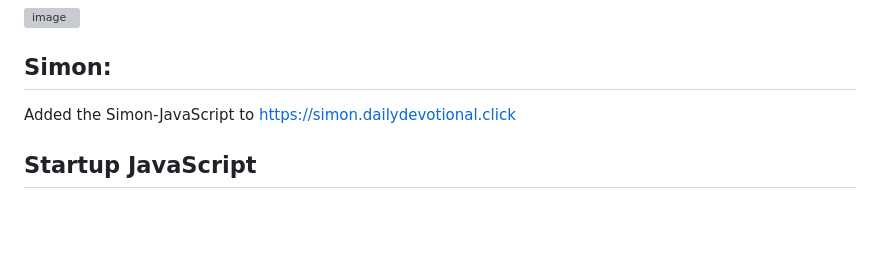
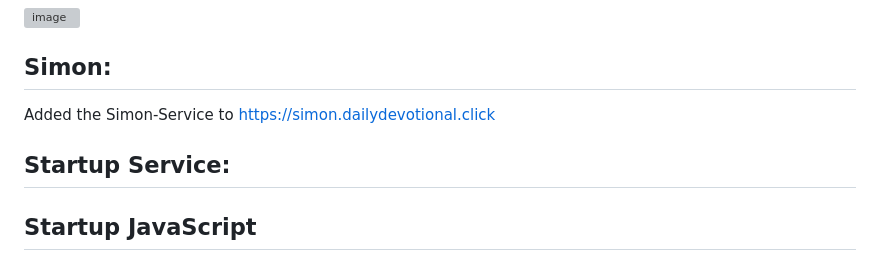
Before and after one commit to mdf53/startup, a Markdown page: README.md, the part around the change. Rendered like a GitHub page; blank space fills up the shorter version; grey boxes are pictures that could not be loaded.

Commit message:
Update README.md
Started adding service info

```diff
--- a/README.md
+++ b/README.md
@@ -10,7 +10,10 @@ Daily Devotional will have a list of all of the religions that it offers info fr
 ![image](https://github.com/mdf53/startup/assets/102641657/434e3bf2-3897-4a5c-a4e2-5bfcc0bfc513)
 
 ## Simon:
-Added the Simon-JavaScript to https://simon.dailydevotional.click
+Added the Simon-Service to https://simon.dailydevotional.click
+
+## Startup Service:
+
 
 ## Startup JavaScript
 Added the login button taking you to the devotional page
```
